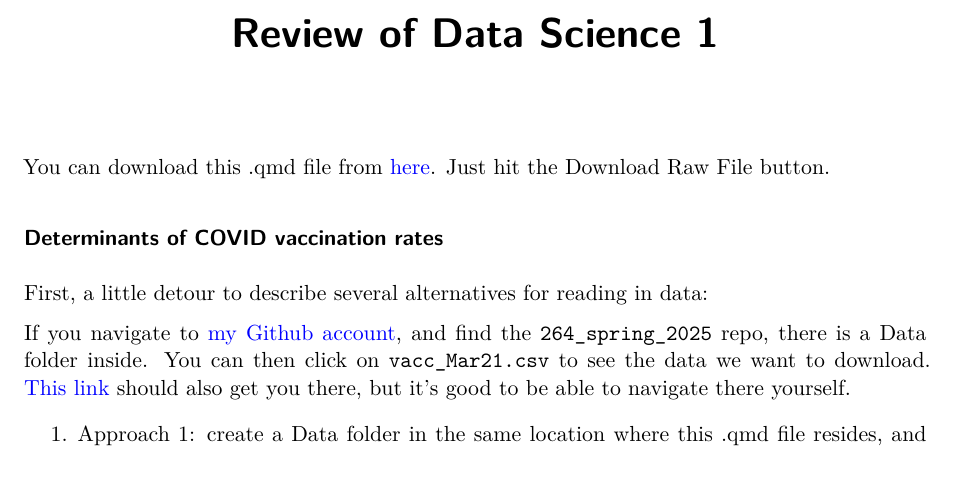
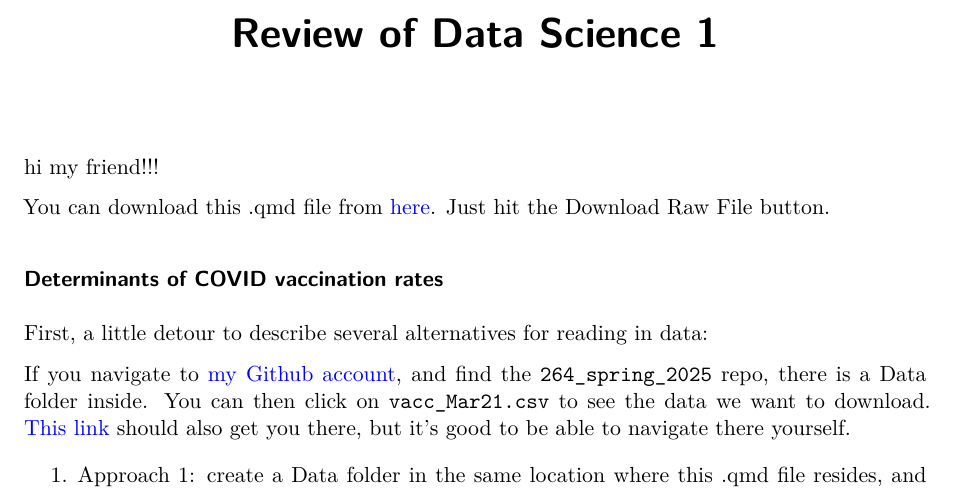
Before and after one commit to StarryAri7/SDS264_F24, a Quarto document (01_review164_github.qmd): part of page 1 of 5, cut so that both start at the same text. Rendered offline with R 4.5, knitr and Pandoc in place of Quarto, then LaTeX, with nearby package versions; some code elsewhere in the file could not run offline.

Commit message:
Update 01_review164_github.qmd

```diff
--- a/01_review164_github.qmd
+++ b/01_review164_github.qmd
@@ -5,6 +5,8 @@ format:
 editor_options:
   chunk_output_type: console
 ---
+
+hi my friend!!!
 
 You can download this .qmd file from [here](https://github.com/joeroith/264_spring_2025/blob/main/01_review164.qmd).  Just hit the Download Raw File button.
 
```
